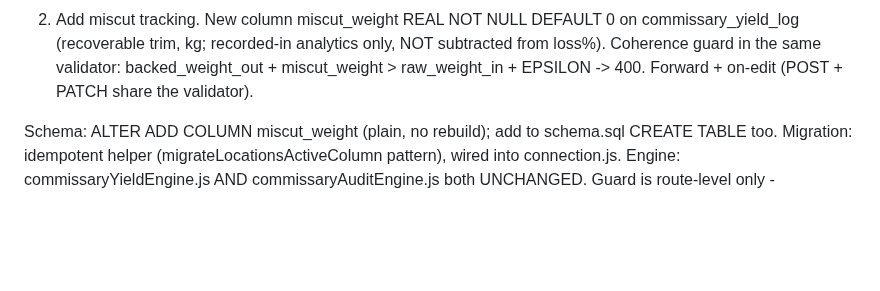
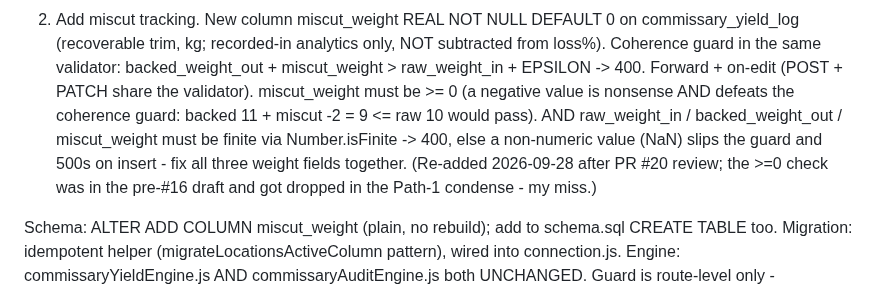
Before and after one commit to naokicodes/inventory-audit-app-3rdYr, a Markdown page: docs/session-status.md, the part around the change. GitHub-like rendering; blank space fills up the shorter version.

Commit message:
docs(24d-i): re-add miscut >= 0 + finite-weight requirement (dropped in Path-1 condense; PR #20 review)

```diff
--- a/docs/session-status.md
+++ b/docs/session-status.md
@@ -1756,6 +1756,11 @@ re-litigate), a separate build family. This slice does two things and never touc
    (recoverable trim, kg; recorded-in analytics only, NOT subtracted from loss%). Coherence guard
    in the same validator: backed_weight_out + miscut_weight > raw_weight_in + EPSILON -> 400.
    Forward + on-edit (POST + PATCH share the validator).
+   miscut_weight must be >= 0 (a negative value is nonsense AND defeats the coherence guard:
+   backed 11 + miscut -2 = 9 <= raw 10 would pass). AND raw_weight_in / backed_weight_out /
+   miscut_weight must be finite via Number.isFinite -> 400, else a non-numeric value (NaN) slips the
+   guard and 500s on insert - fix all three weight fields together. (Re-added 2026-09-28 after PR #20
+   review; the >=0 check was in the pre-#16 draft and got dropped in the Path-1 condense - my miss.)
 
 Schema: ALTER ADD COLUMN miscut_weight (plain, no rebuild); add to schema.sql CREATE TABLE too.
 Migration: idempotent helper (migrateLocationsActiveColumn pattern), wired into connection.js.
```
